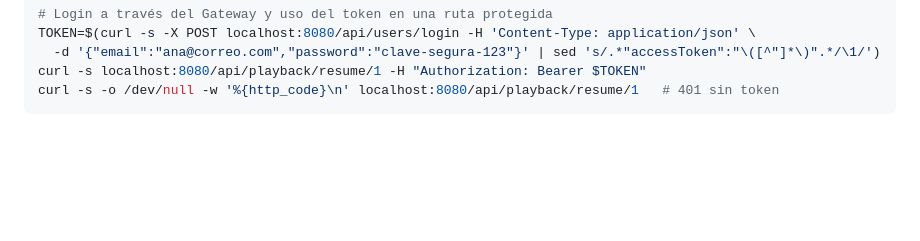
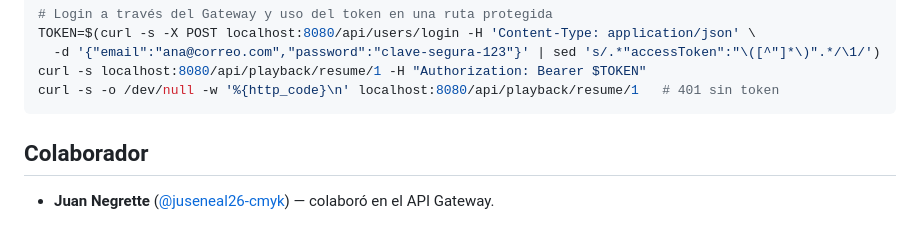
Before and after one commit to Josepaez18/mediastream, a Markdown page: api-gateway/README.md, the part around the change. Drawn GitHub-style; blank space fills up the shorter version.

Commit message:
Docs: colaborador del API Gateway en su README [skip ci]

````diff
--- a/api-gateway/README.md
+++ b/api-gateway/README.md
@@ -185,3 +185,7 @@ TOKEN=$(curl -s -X POST localhost:8080/api/users/login -H 'Content-Type: applica
 curl -s localhost:8080/api/playback/resume/1 -H "Authorization: Bearer $TOKEN"
 curl -s -o /dev/null -w '%{http_code}\n' localhost:8080/api/playback/resume/1   # 401 sin token
 ```
+
+## Colaborador
+
+- **Juan Negrette** ([@juseneal26-cmyk](https://github.com/juseneal26-cmyk)) — colaboró en el API Gateway.
````
